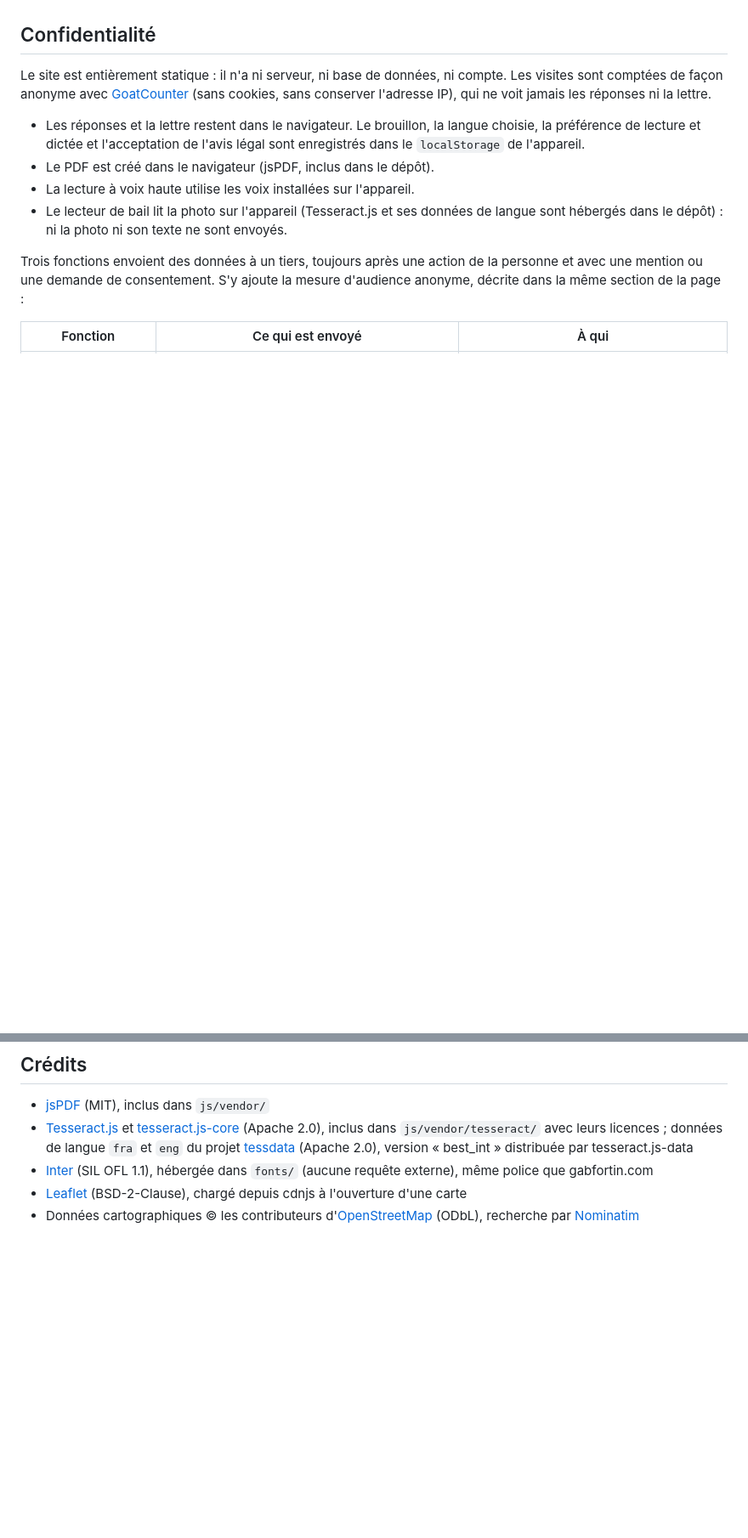
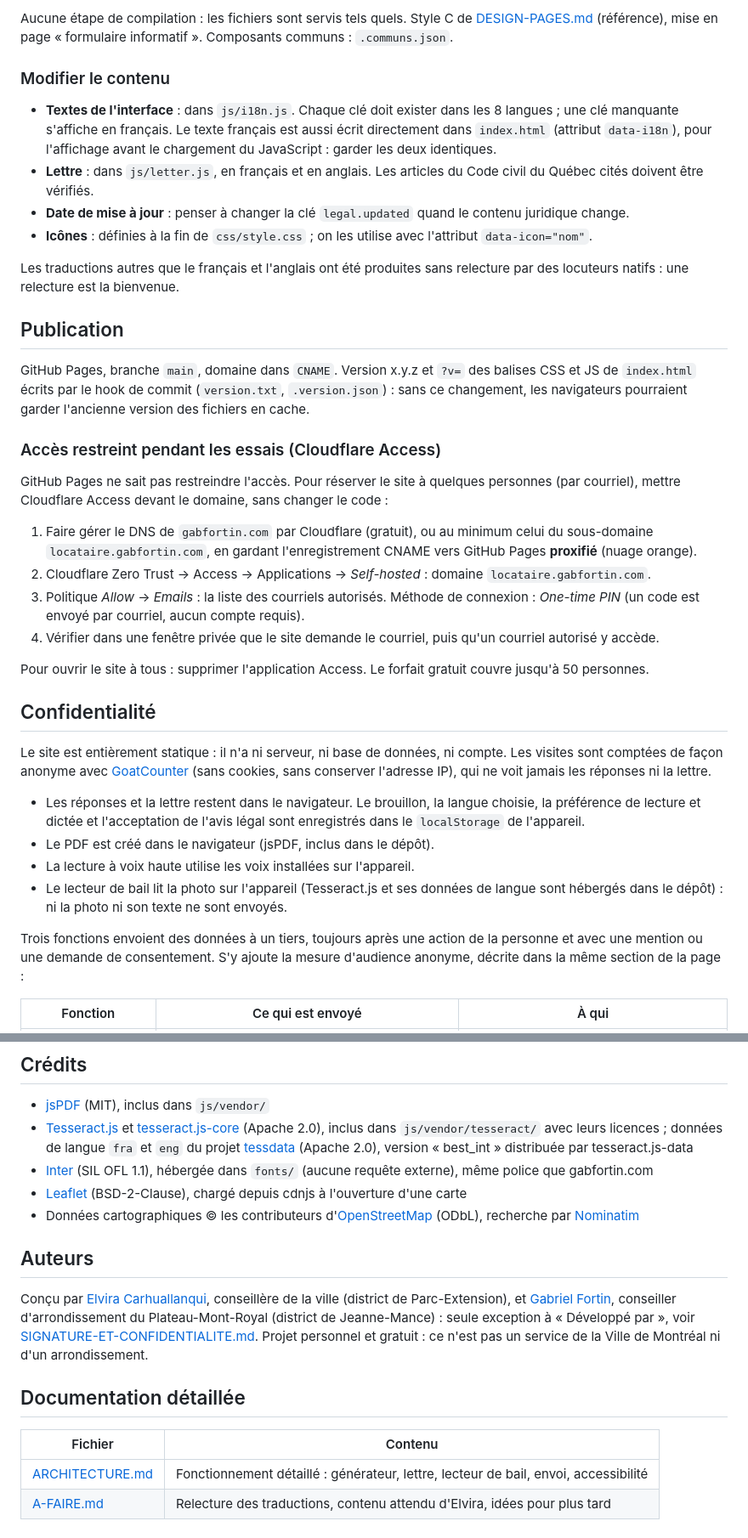
Before and after one commit to gabfortin/locataire, a Markdown page: README.md, 2 parts joined by grey strips. Shown at 85% size. Drawn GitHub-style; blank space fills up the shorter version.

Commit message:
README au modèle commun : détails dans ARCHITECTURE.md et A-FAIRE.md
Co-Authored-By: Claude Opus 5.5 <noreply@anthropic.com>

```diff
--- a/README.md
+++ b/README.md
@@ -33,3 +58,32 @@ Projet personnel et gratuit d'[Elvira Carhuallanqui](https://elvirac.ca/), conse
+Aucune étape de compilation : les fichiers sont servis tels quels. Style C de [DESIGN-PAGES.md](../DESIGN-PAGES.md) (référence),
+mise en page « formulaire informatif ». Composants communs : `.communs.json`.
+
+### Modifier le contenu
+
+- **Textes de l'interface** : dans `js/i18n.js`. Chaque clé doit exister dans les 8 langues ; une clé manquante s'affiche en français. Le texte français est aussi écrit directement dans `index.html` (attribut `data-i18n`), pour l'affichage avant le chargement du JavaScript : garder les deux identiques.
+- **Lettre** : dans `js/letter.js`, en français et en anglais. Les articles du Code civil du Québec cités doivent être vérifiés.
+- **Date de mise à jour** : penser à changer la clé `legal.updated` quand le contenu juridique change.
+- **Icônes** : définies à la fin de `css/style.css` ; on les utilise avec l'attribut `data-icon="nom"`.
+
+Les traductions autres que le français et l'anglais ont été produites sans relecture par des locuteurs natifs : une relecture est la bienvenue.
+
+## Publication
+
+GitHub Pages, branche `main`, domaine dans `CNAME`. Version x.y.z et `?v=` des
+balises CSS et JS de `index.html` écrits par le hook de commit (`version.txt`,
+`.version.json`) : sans ce changement, les navigateurs pourraient garder
+l'ancienne version des fichiers en cache.
+
+### Accès restreint pendant les essais (Cloudflare Access)
+
+GitHub Pages ne sait pas restreindre l'accès. Pour réserver le site à quelques personnes (par courriel), mettre Cloudflare Access devant le domaine, sans changer le code :
+
+1. Faire gérer le DNS de `gabfortin.com` par Cloudflare (gratuit), ou au minimum celui du sous-domaine `locataire.gabfortin.com`, en gardant l'enregistrement CNAME vers GitHub Pages **proxifié** (nuage orange).
+2. Cloudflare Zero Trust → Access → Applications → *Self-hosted* : domaine `locataire.gabfortin.com`.
+3. Politique *Allow* → *Emails* : la liste des courriels autorisés. Méthode de connexion : *One-time PIN* (un code est envoyé par courriel, aucun compte requis).
+4. Vérifier dans une fenêtre privée que le site demande le courriel, puis qu'un courriel autorisé y accède.
+
+Pour ouvrir le site à tous : supprimer l'application Access. Le forfait gratuit couvre jusqu'à 50 personnes.
 
 ## Confidentialité
 
@@ -117,3 +112,20 @@ Les traductions autres que le français et l'anglais ont été produites sans re
 - [Inter](https://rsms.me/inter/) (SIL OFL 1.1), hébergée dans `fonts/` (aucune requête externe), même police que gabfortin.com
 - [Leaflet](https://leafletjs.com) (BSD-2-Clause), chargé depuis cdnjs à l'ouverture d'une carte
 - Données cartographiques © les contributeurs d'[OpenStreetMap](https://www.openstreetmap.org/copyright) (ODbL), recherche par [Nominatim](https://nominatim.org)
+
+## Auteurs
+
+Conçu par [Elvira Carhuallanqui](https://elvirac.ca/), conseillère de la ville
+(district de Parc-Extension), et [Gabriel Fortin](https://gabfortin.com),
+conseiller d'arrondissement du Plateau-Mont-Royal (district de Jeanne-Mance) :
+seule exception à « Développé par », voir
+[SIGNATURE-ET-CONFIDENTIALITE.md](../SIGNATURE-ET-CONFIDENTIALITE.md). Projet
+personnel et gratuit : ce n'est pas un service de la Ville de Montréal ni d'un
+arrondissement.
+
+## Documentation détaillée
+
+| Fichier | Contenu |
+|---|---|
+| [ARCHITECTURE.md](ARCHITECTURE.md) | Fonctionnement détaillé : générateur, lettre, lecteur de bail, envoi, accessibilité |
+| [A-FAIRE.md](A-FAIRE.md) | Relecture des traductions, contenu attendu d'Elvira, idées pour plus tard |
```
Also changed, not shown: other parts of README.md (+47 -81 lines), A-FAIRE.md (added, +6 -0 lines), ARCHITECTURE.md (added, +20 -0 lines).
